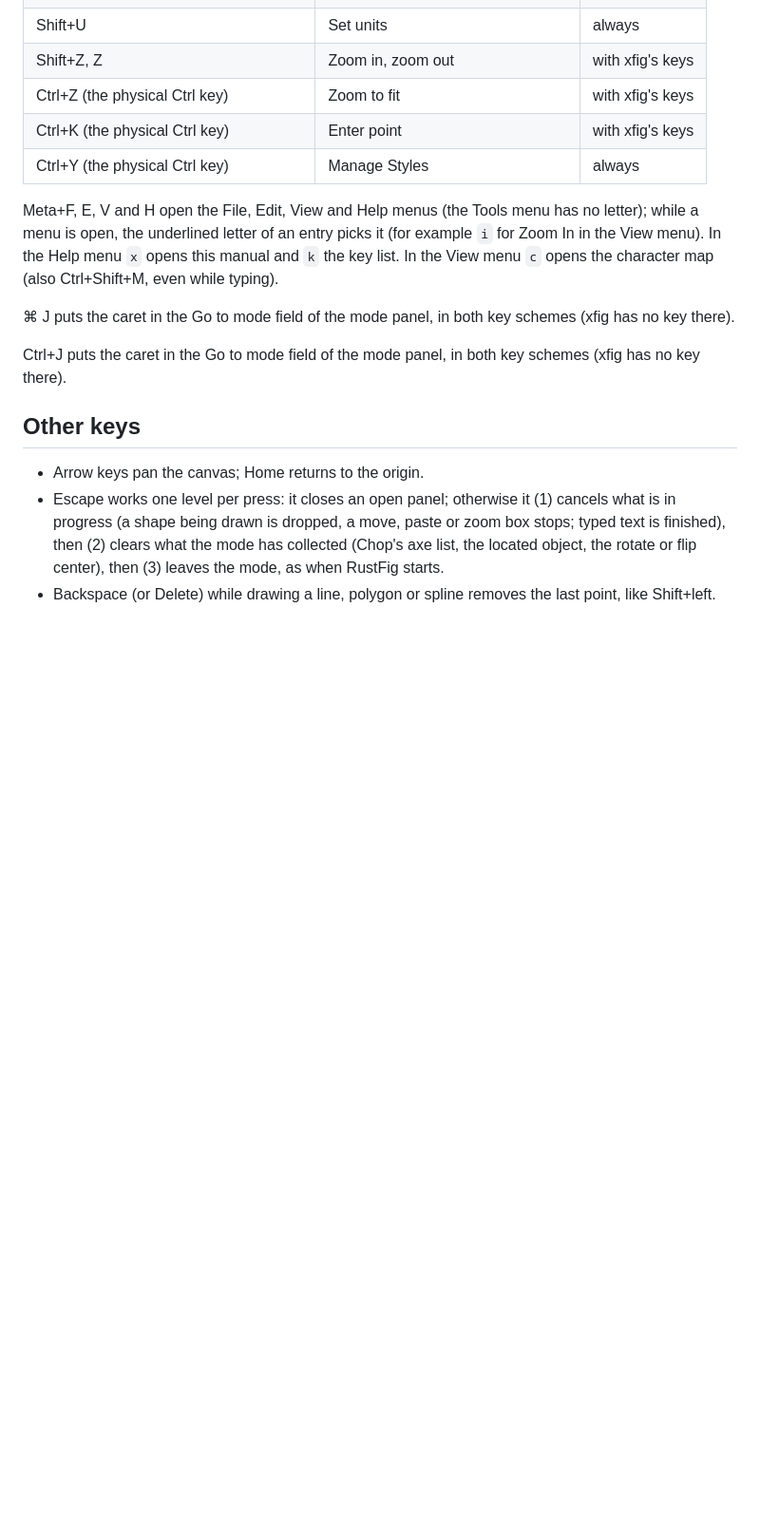
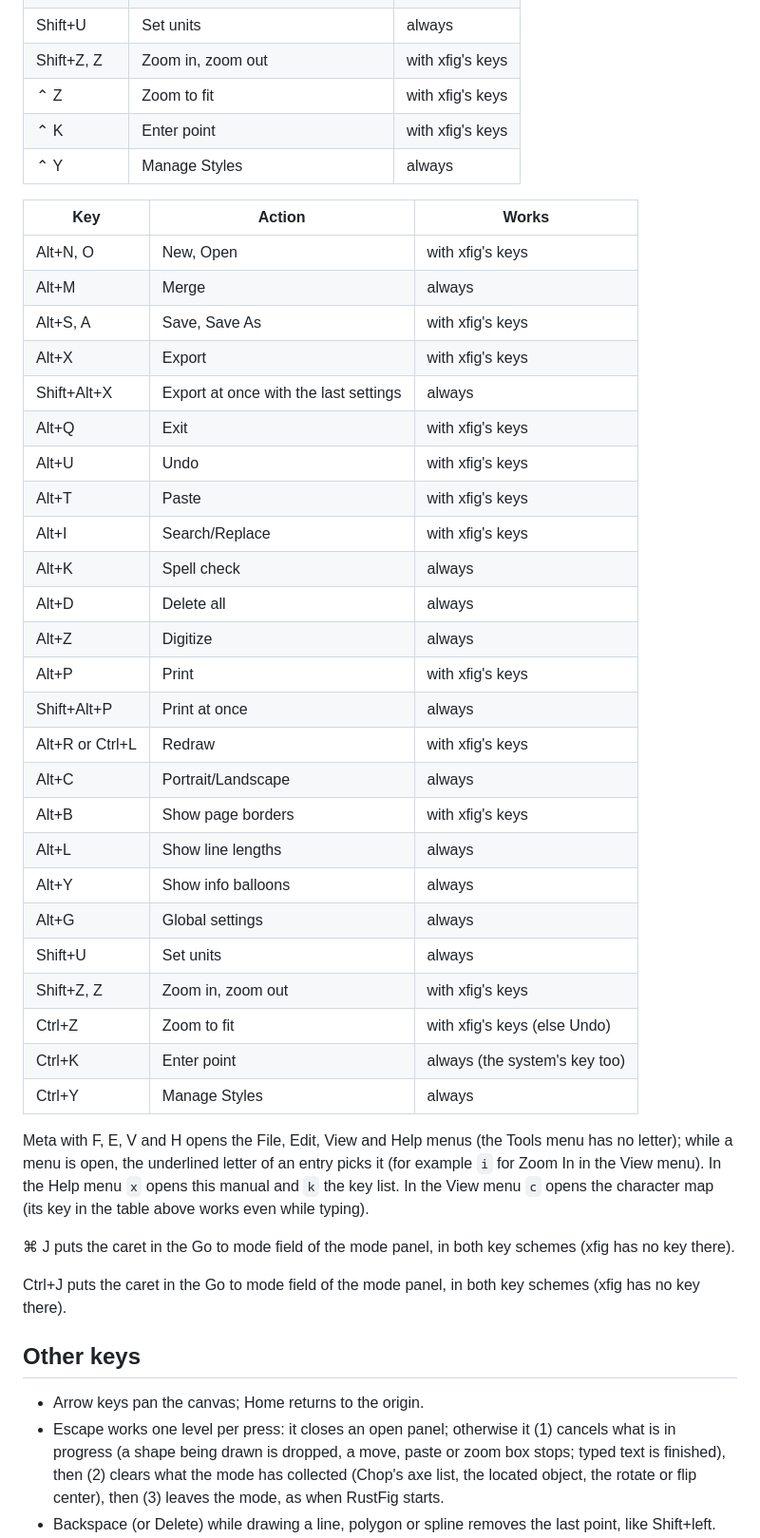
Before and after one commit to FabianHassler/rustfig, a Markdown page: docs/manual/keys.md, the part around one of its changes. Shown at 95% size. Drawn GitHub-style; blank space fills up the shorter version.

```diff
--- a/docs/manual/keys.md
+++ b/docs/manual/keys.md
@@ -137,10 +157,39 @@ Marked *always*: the command has no key of the system's, so xfig's key works whe
 | Shift+U | Set units | always |
 | Shift+Z, Z | Zoom in, zoom out | with xfig's keys |
-| Ctrl+Z (the physical Ctrl key) | Zoom to fit | with xfig's keys |
-| Ctrl+K (the physical Ctrl key) | Enter point | with xfig's keys |
-| Ctrl+Y (the physical Ctrl key) | Manage Styles | always |
+| ⌃ Z | Zoom to fit | with xfig's keys |
+| ⌃ K | Enter point | with xfig's keys |
+| ⌃ Y | Manage Styles | always |
+<!-- os: linux windows -->
+| Key | Action | Works |
+|---|---|---|
+| Alt+N, O | New, Open | with xfig's keys |
+| Alt+M | Merge | always |
+| Alt+S, A | Save, Save As | with xfig's keys |
+| Alt+X | Export | with xfig's keys |
+| Shift+Alt+X | Export at once with the last settings | always |
+| Alt+Q | Exit | with xfig's keys |
+| Alt+U | Undo | with xfig's keys |
+| Alt+T | Paste | with xfig's keys |
+| Alt+I | Search/Replace | with xfig's keys |
+| Alt+K | Spell check | always |
+| Alt+D | Delete all | always |
+| Alt+Z | Digitize | always |
+| Alt+P | Print | with xfig's keys |
+| Shift+Alt+P | Print at once | always |
+| Alt+R or Ctrl+L | Redraw | with xfig's keys |
+| Alt+C | Portrait/Landscape | always |
+| Alt+B | Show page borders | with xfig's keys |
+| Alt+L | Show line lengths | always |
+| Alt+Y | Show info balloons | always |
+| Alt+G | Global settings | always |
+| Shift+U | Set units | always |
+| Shift+Z, Z | Zoom in, zoom out | with xfig's keys |
+| Ctrl+Z | Zoom to fit | with xfig's keys (else Undo) |
+| Ctrl+K | Enter point | always (the system's key too) |
+| Ctrl+Y | Manage Styles | always |
+<!-- os: end -->
 
-Meta+F, E, V and H open the File, Edit, View and Help menus (the Tools menu has no letter); while a menu is open, the underlined letter of an entry picks it (for example `i` for Zoom In in the View menu). In the Help menu `x` opens this manual and `k` the key list. In the View menu `c` opens the character map (also Ctrl+Shift+M, even while typing).
+Meta with F, E, V and H opens the File, Edit, View and Help menus (the Tools menu has no letter); while a menu is open, the underlined letter of an entry picks it (for example `i` for Zoom In in the View menu). In the Help menu `x` opens this manual and `k` the key list. In the View menu `c` opens the character map (its key in the table above works even while typing).
 <!-- os: mac -->
 ⌘ J puts the caret in the Go to mode field of the mode panel, in both key schemes (xfig has no key there).
 <!-- os: linux windows -->
```
Also changed, not shown: other parts of docs/manual/keys.md (+42 -22 lines), docs/manual/draw-shapes.md (+1 -1 lines), docs/manual/draw-splines.md (+2 -2 lines).
